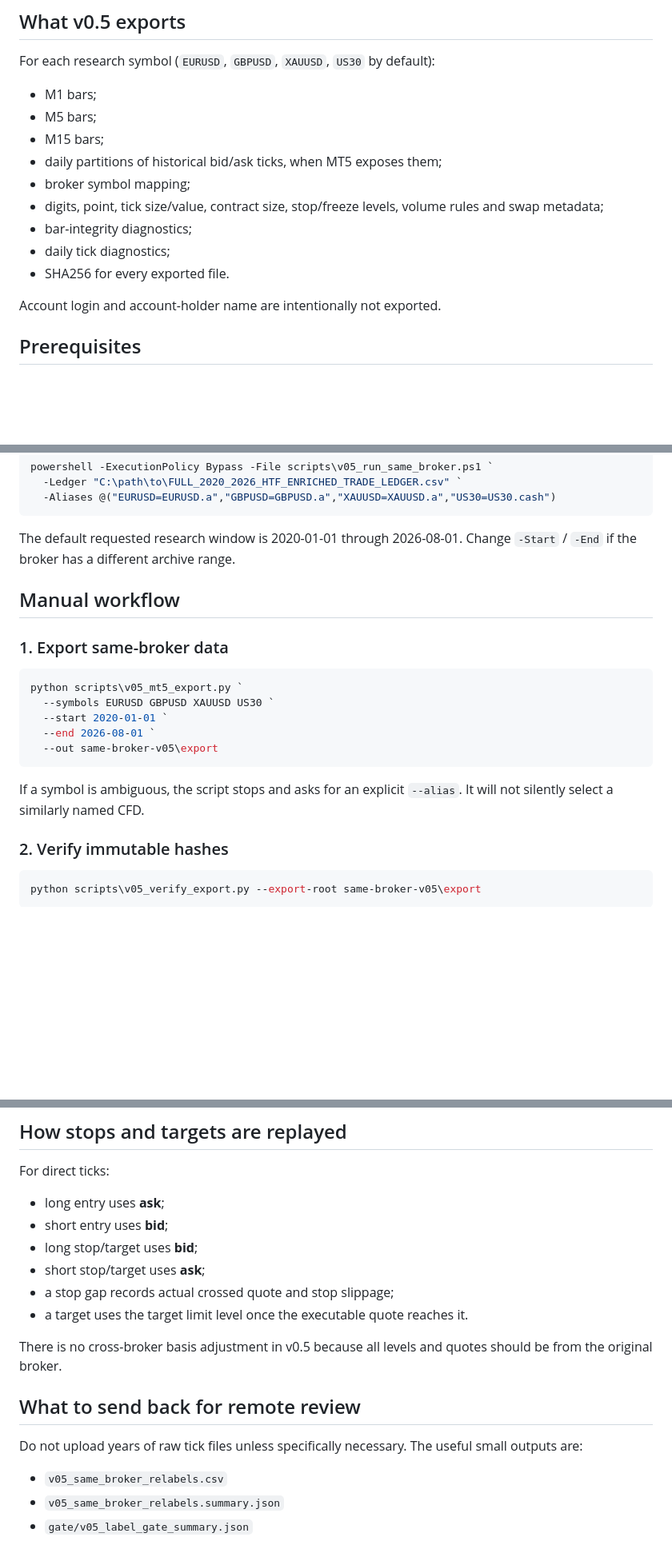
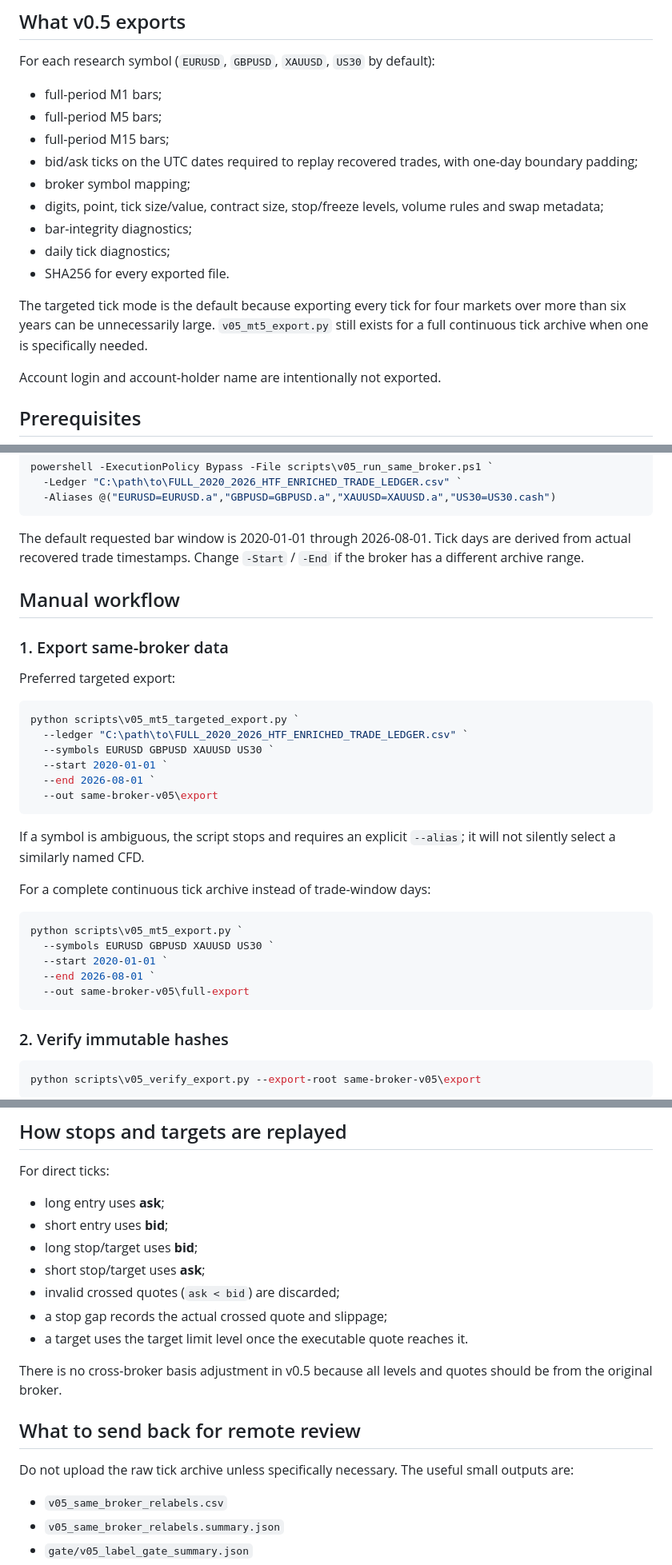
Before and after one commit to hayalows/v2trading, a Markdown page: docs/V05_SAME_BROKER_RUNBOOK.md, 3 parts joined by grey strips. Shown at 80% size. Rendered like a GitHub page; blank space fills up the shorter version.

Commit message:
Document targeted v0.5 tick export as default

````diff
--- a/docs/V05_SAME_BROKER_RUNBOOK.md
+++ b/docs/V05_SAME_BROKER_RUNBOOK.md
@@ -15,15 +15,17 @@ No new ML model is allowed until this label-integrity gate passes.
 
 For each research symbol (`EURUSD`, `GBPUSD`, `XAUUSD`, `US30` by default):
 
-- M1 bars;
-- M5 bars;
-- M15 bars;
-- daily partitions of historical bid/ask ticks, when MT5 exposes them;
+- full-period M1 bars;
+- full-period M5 bars;
+- full-period M15 bars;
+- bid/ask ticks on the UTC dates required to replay recovered trades, with one-day boundary padding;
 - broker symbol mapping;
 - digits, point, tick size/value, contract size, stop/freeze levels, volume rules and swap metadata;
 - bar-integrity diagnostics;
 - daily tick diagnostics;
 - SHA256 for every exported file.
+
+The targeted tick mode is the default because exporting every tick for four markets over more than six years can be unnecessarily large. `v05_mt5_export.py` still exists for a full continuous tick archive when one is specifically needed.
 
 Account login and account-holder name are intentionally not exported.
 
@@ -55,21 +57,34 @@ powershell -ExecutionPolicy Bypass -File scripts\v05_run_same_broker.ps1 `
   -Aliases @("EURUSD=EURUSD.a","GBPUSD=GBPUSD.a","XAUUSD=XAUUSD.a","US30=US30.cash")
 ```
 
-The default requested research window is 2020-01-01 through 2026-08-01. Change `-Start` / `-End` if the broker has a different archive range.
+The default requested bar window is 2020-01-01 through 2026-08-01. Tick days are derived from actual recovered trade timestamps. Change `-Start` / `-End` if the broker has a different archive range.
 
 ## Manual workflow
 
 ### 1. Export same-broker data
+
+Preferred targeted export:
+
+```powershell
+python scripts\v05_mt5_targeted_export.py `
+  --ledger "C:\path\to\FULL_2020_2026_HTF_ENRICHED_TRADE_LEDGER.csv" `
+  --symbols EURUSD GBPUSD XAUUSD US30 `
+  --start 2020-01-01 `
+  --end 2026-08-01 `
+  --out same-broker-v05\export
+```
+
+If a symbol is ambiguous, the script stops and requires an explicit `--alias`; it will not silently select a similarly named CFD.
+
+For a complete continuous tick archive instead of trade-window days:
 
 ```powershell
 python scripts\v05_mt5_export.py `
   --symbols EURUSD GBPUSD XAUUSD US30 `
   --start 2020-01-01 `
   --end 2026-08-01 `
-  --out same-broker-v05\export
+  --out same-broker-v05\full-export
 ```
-
-If a symbol is ambiguous, the script stops and asks for an explicit `--alias`. It will not silently select a similarly named CFD.
 
 ### 2. Verify immutable hashes
 
@@ -153,14 +168,15 @@ For direct ticks:
 - short entry uses **bid**;
 - long stop/target uses **bid**;
 - short stop/target uses **ask**;
-- a stop gap records actual crossed quote and stop slippage;
+- invalid crossed quotes (`ask < bid`) are discarded;
+- a stop gap records the actual crossed quote and slippage;
 - a target uses the target limit level once the executable quote reaches it.
 
 There is no cross-broker basis adjustment in v0.5 because all levels and quotes should be from the original broker.
 
 ## What to send back for remote review
 
-Do not upload years of raw tick files unless specifically necessary. The useful small outputs are:
+Do not upload the raw tick archive unless specifically necessary. The useful small outputs are:
 
 - `v05_same_broker_relabels.csv`
 - `v05_same_broker_relabels.summary.json`
````
